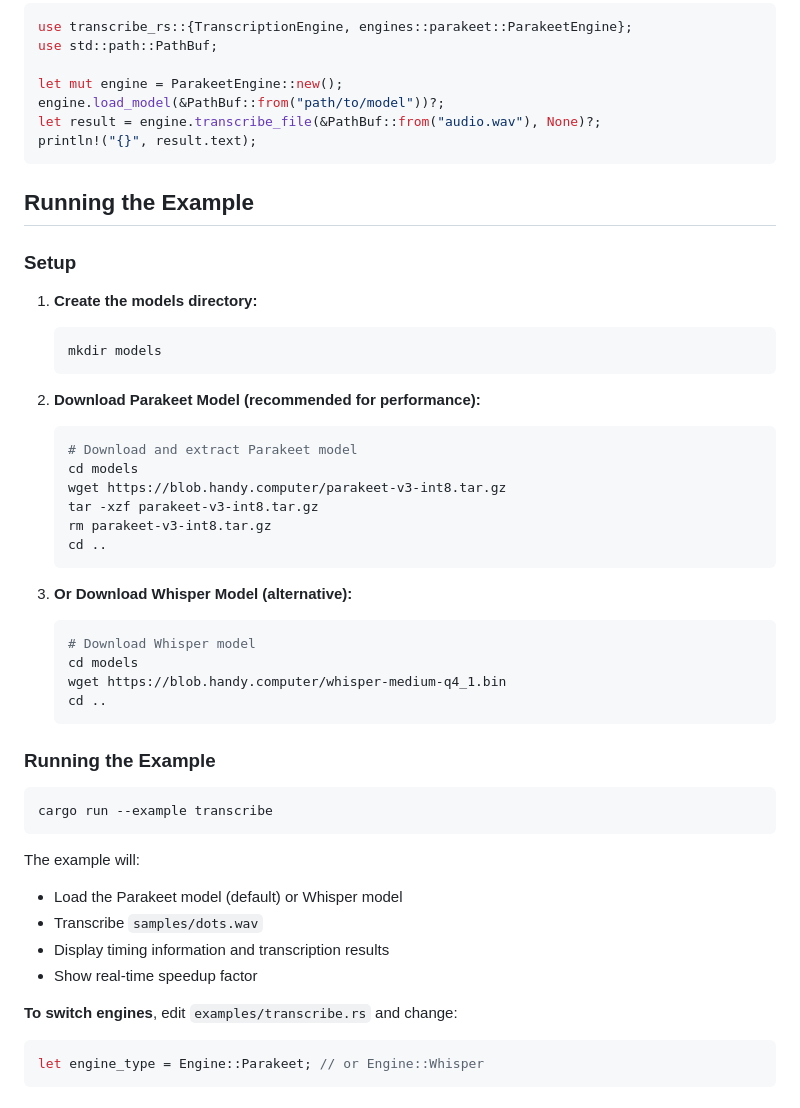
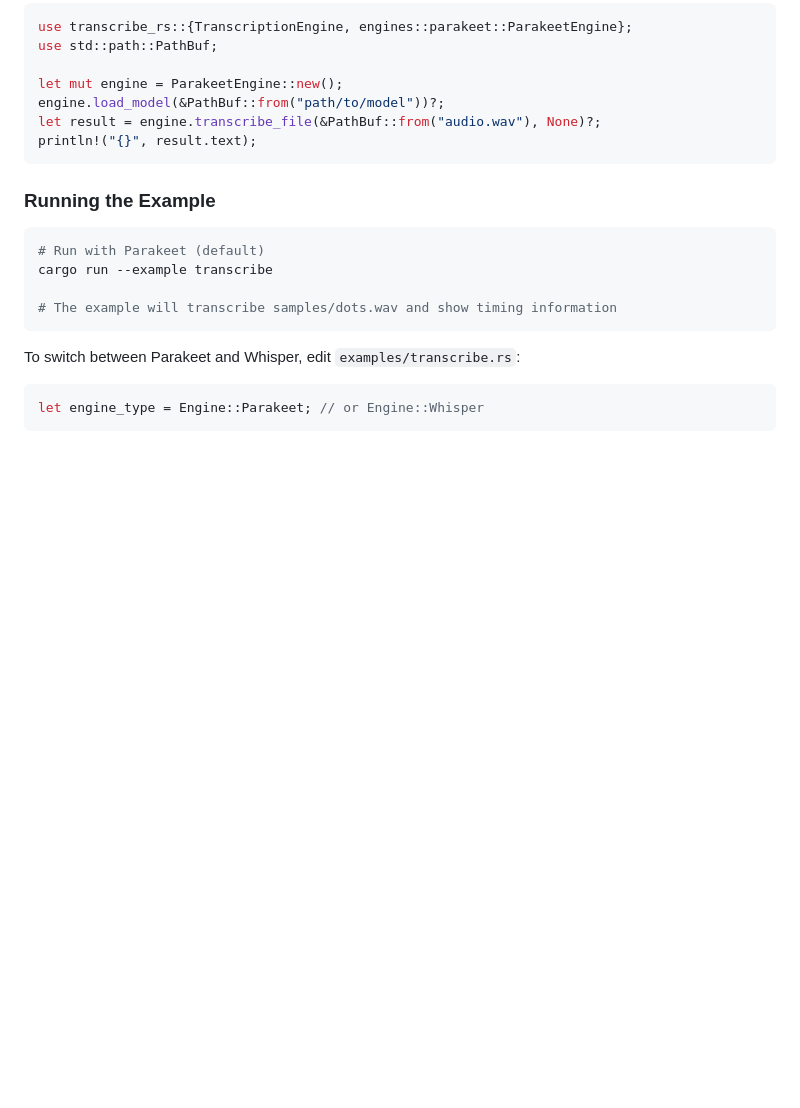
Before and after one commit to tristan-mcinnis/transcribe-rs, a Markdown page: README.md, the part around one of its changes. Drawn GitHub-style; blank space fills up the shorter version.

````diff
--- a/README.md
+++ b/README.md
@@ -126,46 +152,16 @@ let result = engine.transcribe_file(&PathBuf::from("audio.wav"), None)?;
 println!("{}", result.text);
 ```
 
-## Running the Example
-
-### Setup
-
-1. **Create the models directory:**
-   ```bash
-   mkdir models
-   ```
-
-2. **Download Parakeet Model (recommended for performance):**
-   ```bash
-   # Download and extract Parakeet model
-   cd models
-   wget https://blob.handy.computer/parakeet-v3-int8.tar.gz
-   tar -xzf parakeet-v3-int8.tar.gz
-   rm parakeet-v3-int8.tar.gz
-   cd ..
-   ```
-
-3. **Or Download Whisper Model (alternative):**
-   ```bash
-   # Download Whisper model
-   cd models
-   wget https://blob.handy.computer/whisper-medium-q4_1.bin
-   cd ..
-   ```
-
 ### Running the Example
 
 ```bash
+# Run with Parakeet (default)
 cargo run --example transcribe
+
+# The example will transcribe samples/dots.wav and show timing information
 ```
 
-The example will:
-- Load the Parakeet model (default) or Whisper model
-- Transcribe `samples/dots.wav`
-- Display timing information and transcription results
-- Show real-time speedup factor
-
-**To switch engines**, edit `examples/transcribe.rs` and change:
+To switch between Parakeet and Whisper, edit `examples/transcribe.rs`:
 ```rust
 let engine_type = Engine::Parakeet; // or Engine::Whisper
 ```
````
Also changed, not shown: other parts of README.md (+69 -43 lines), CLAUDE.md (added, +104 -0 lines).
